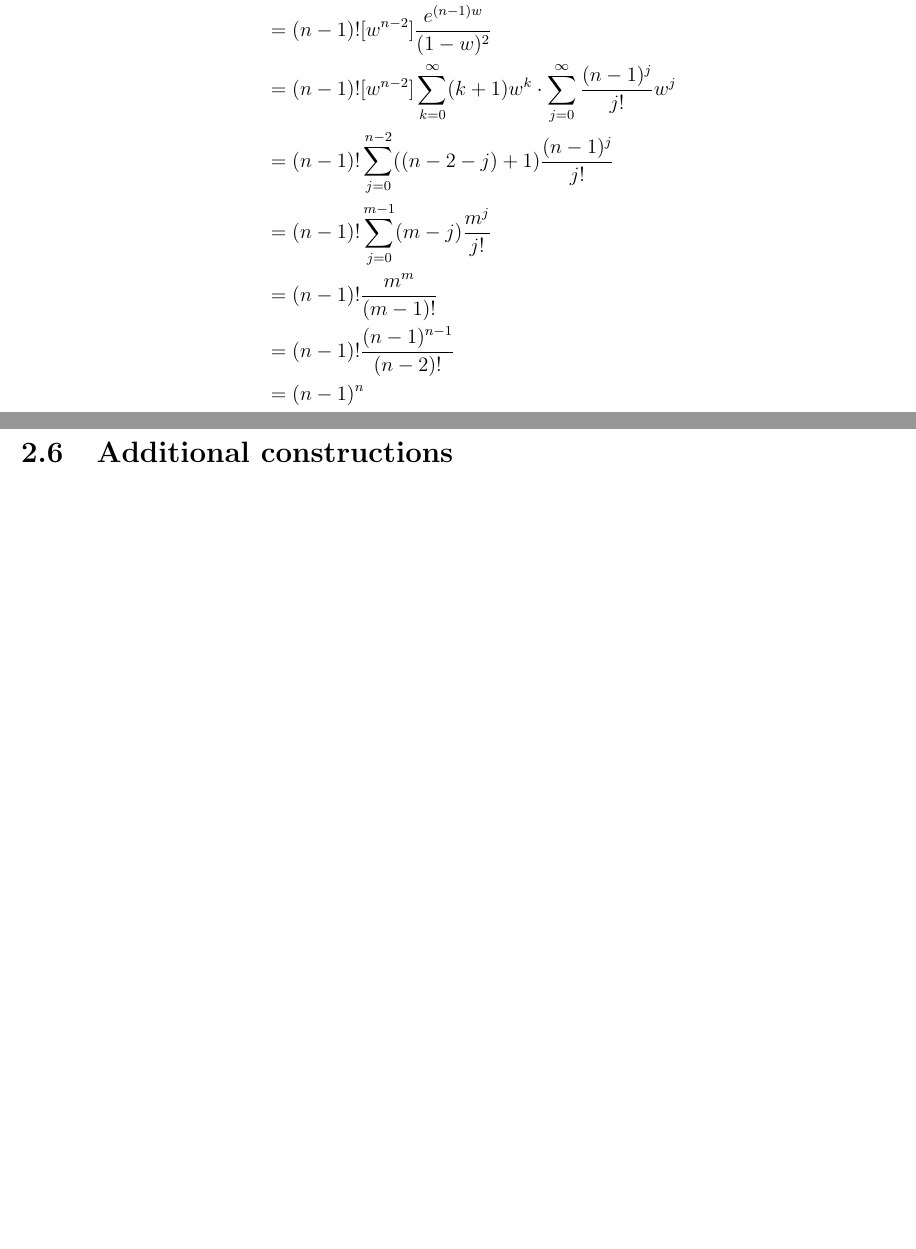
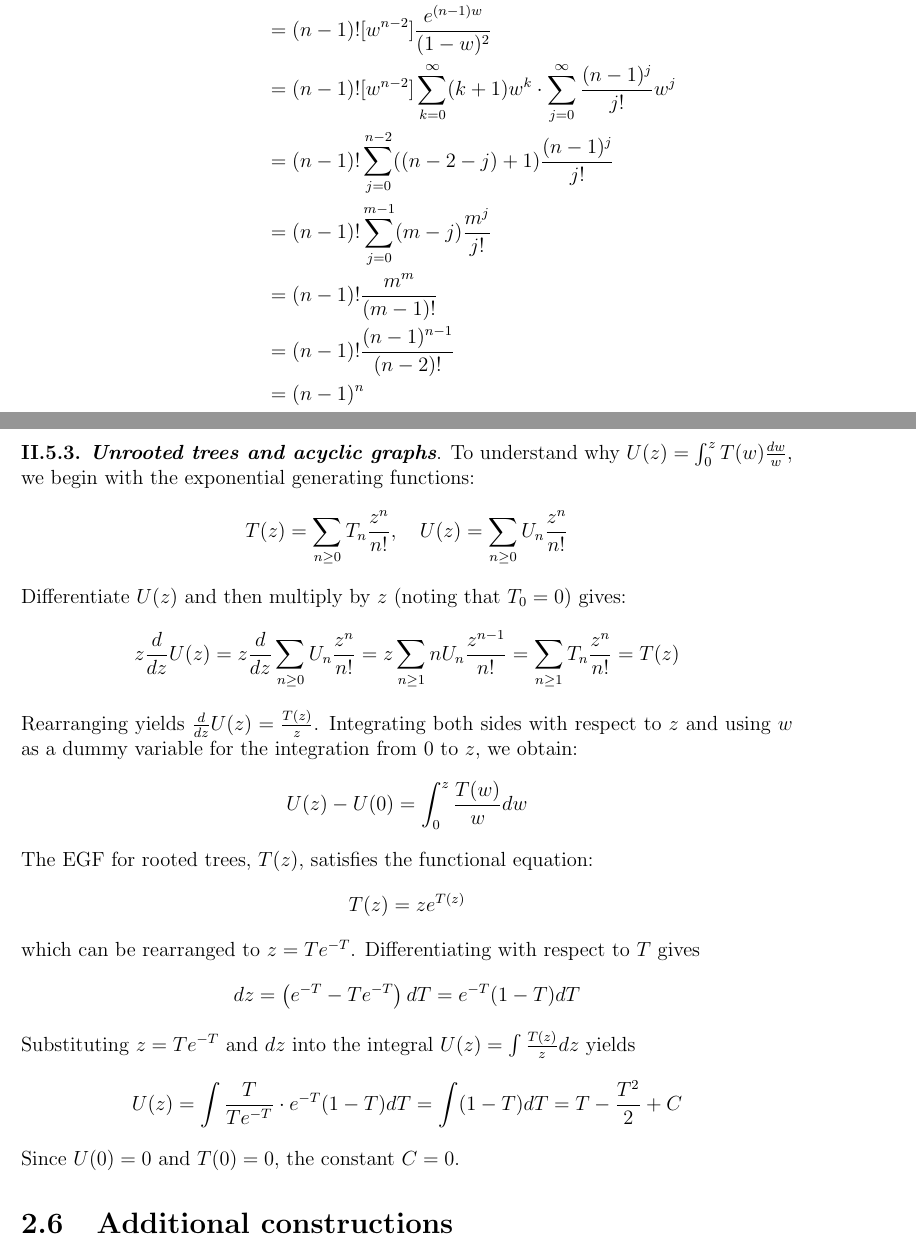
Before and after one commit to yangyanning/Analytic-Combinatorics, a LaTeX thesis (main.tex, which reads chapter2.tex): two parts of pages 28 and 29 of 31, joined at a grey line, cut so that both start at the same text, the shorter picture padded with empty space. Compiled offline with pdfLaTeX.

Commit message:
docs: add one annotation
- Add "Unrooted trees and acyclic graphs"

```diff
--- a/chapter2.tex
+++ b/chapter2.tex
@@ -168,6 +168,41 @@ Substituting $H(w) = \frac{e^{-w}}{1 - w}$ and $\phi(w) = e^{w}$ into Lagrange i
 \end{equation*}
 
 
+% II.5.3.
+\vspace{\baselineskip}
+\noindent
+\textbf{II.5.3.} \textit{\textbf{Unrooted trees and acyclic graphs}}. To understand why $U(z) = \int_{0}^{z}T(w)\frac{dw}{w}$,
+we begin with the exponential generating functions:
+\begin{equation*}
+    T(z) = \sum_{n \geq 0}T_{n}\frac{z^{n}}{n!}, \quad
+    U(z) = \sum_{n \geq 0}U_{n}\frac{z^{n}}{n!}
+\end{equation*}
+Differentiate $U(z)$ and then multiply by $z$ (noting that $T_{0} = 0$) gives:
+\begin{equation*}
+    z\frac{d}{dz}U(z) = z\frac{d}{dz}\sum_{n \geq 0}U_{n}\frac{z^{n}}{n!} = z\sum_{n \geq 1}nU_{n}\frac{z^{n - 1}}{n!}
+        = \sum_{n \geq 1}T_{n}\frac{z^{n}}{n!} = T(z)
+\end{equation*}
+Rearranging yields $\frac{d}{dz}U(z) = \frac{T(z)}{z}$. Integrating both sides with respect to $z$ and using $w$ as a
+dummy variable for the integration from $0$ to $z$, we obtain:
+\begin{equation*}
+    U(z) - U(0) = \int_{0}^{z}\frac{T(w)}{w}dw
+\end{equation*}
+The EGF for rooted trees, $T(z)$, satisfies the functional equation:
+\begin{equation*}
+    T(z) = ze^{T(z)}
+\end{equation*}
+which can be rearranged to $z = Te^{-T}$. Differentiating with respect to $T$ gives
+\begin{equation*}
+    dz = \left(e^{-T} - Te^{-T}\right)dT = e^{-T}(1 - T)dT
+\end{equation*}
+Substituting $z = Te^{-T}$ and $dz$ into the integral $U(z) = \int\frac{T(z)}{z}dz$ yields
+\begin{equation*}
+    U(z) = \int \frac{T}{Te^{-T}} \cdot e^{-T}(1 - T)dT = \int (1 - T)dT = T - \frac{T^{2}}{2} + C
+\end{equation*}
+Since $U(0) = 0$ and $T(0) = 0$, the constant $C = 0$.
+
+
+
 \section{Additional constructions}
 
 \section{Perspective}
```
Also changed, not shown: main.pdf.
